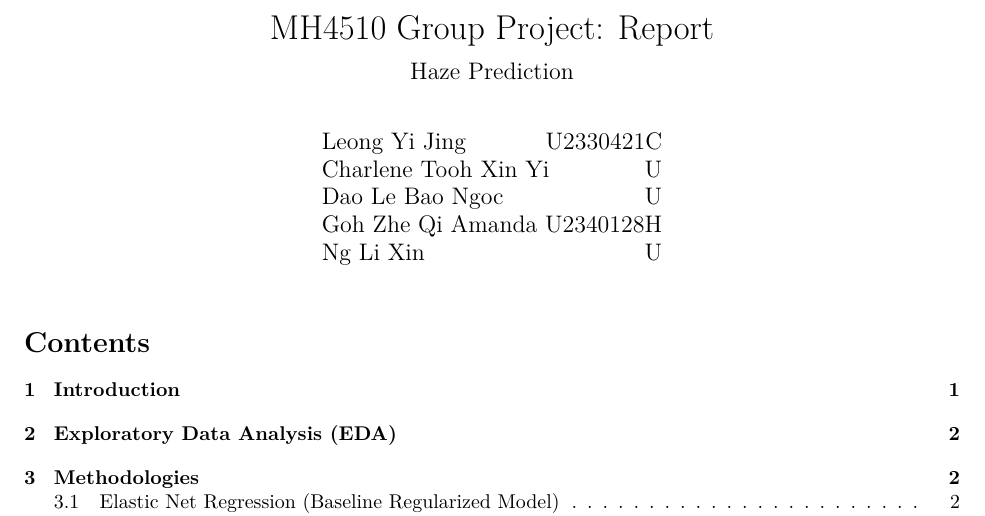
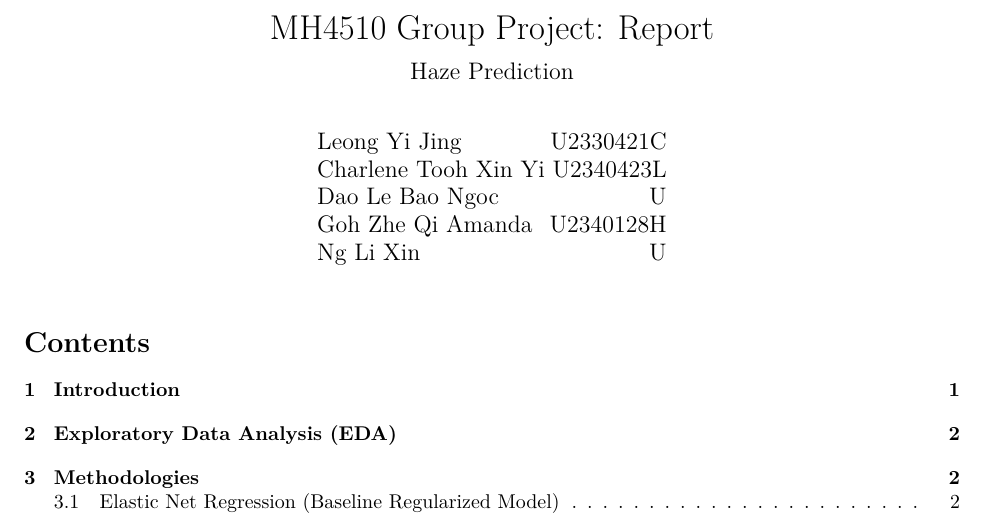
Before and after one commit to yijing560/MH4510-haze-prediction, an R Markdown document (MH4510 report.Rmd): part of page 1 of 5, cut so that both start at the same text. Rendered offline with R 4.5, knitr and Pandoc, then LaTeX, with nearby package versions.

Commit message:
Update author ID

```diff
--- a/MH4510 report.Rmd
+++ b/MH4510 report.Rmd
@@ -3,7 +3,7 @@ title: "MH4510 Group Project: Report"
 subtitle: "Haze Prediction"
 author: |
   Leong Yi Jing \hfill U2330421C \
-  Charlene Tooh Xin Yi \hfill U \
+  Charlene Tooh Xin Yi \hfill U2340423L \
   Dao Le Bao Ngoc \hfill U \
   Goh Zhe Qi Amanda \hfill U2340128H \
   Ng Li Xin \hfill U \
```
